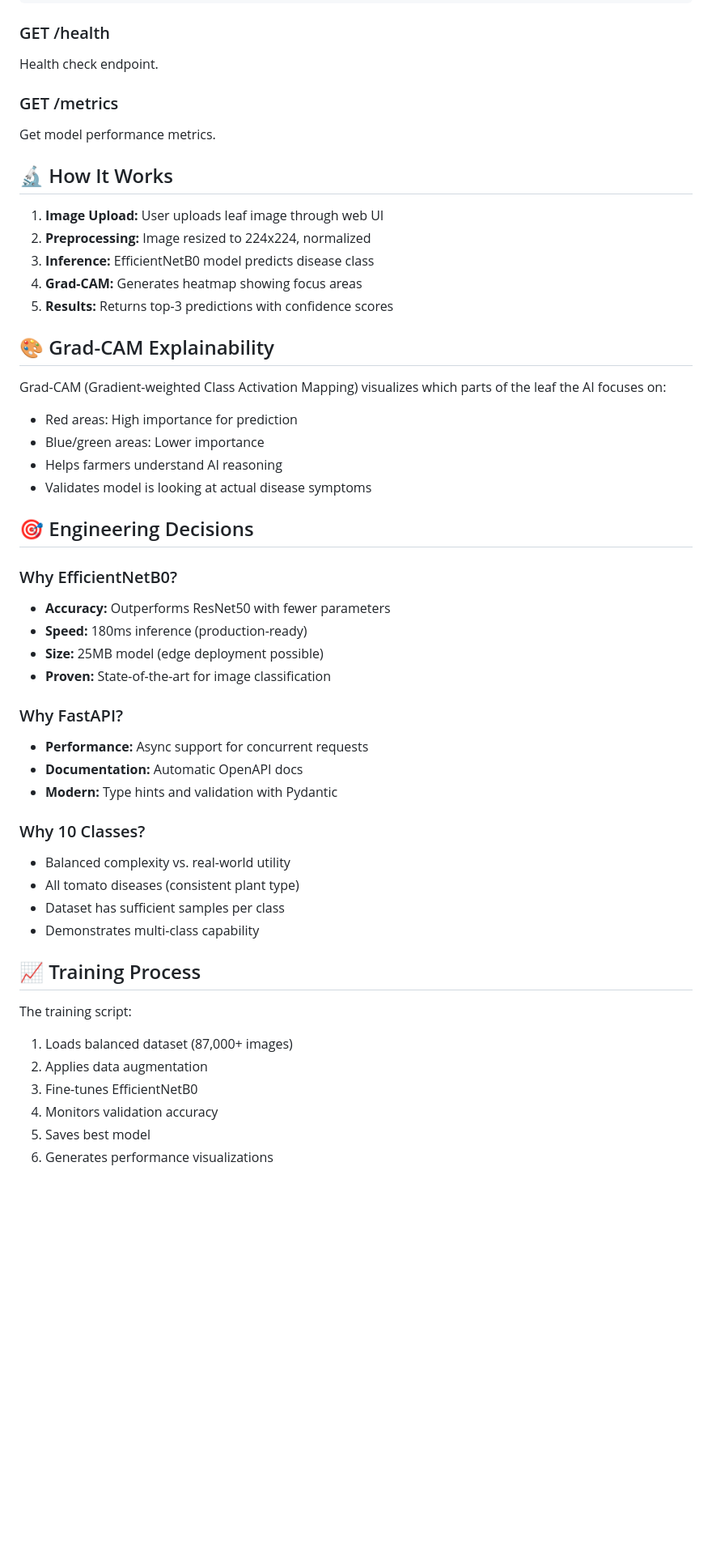
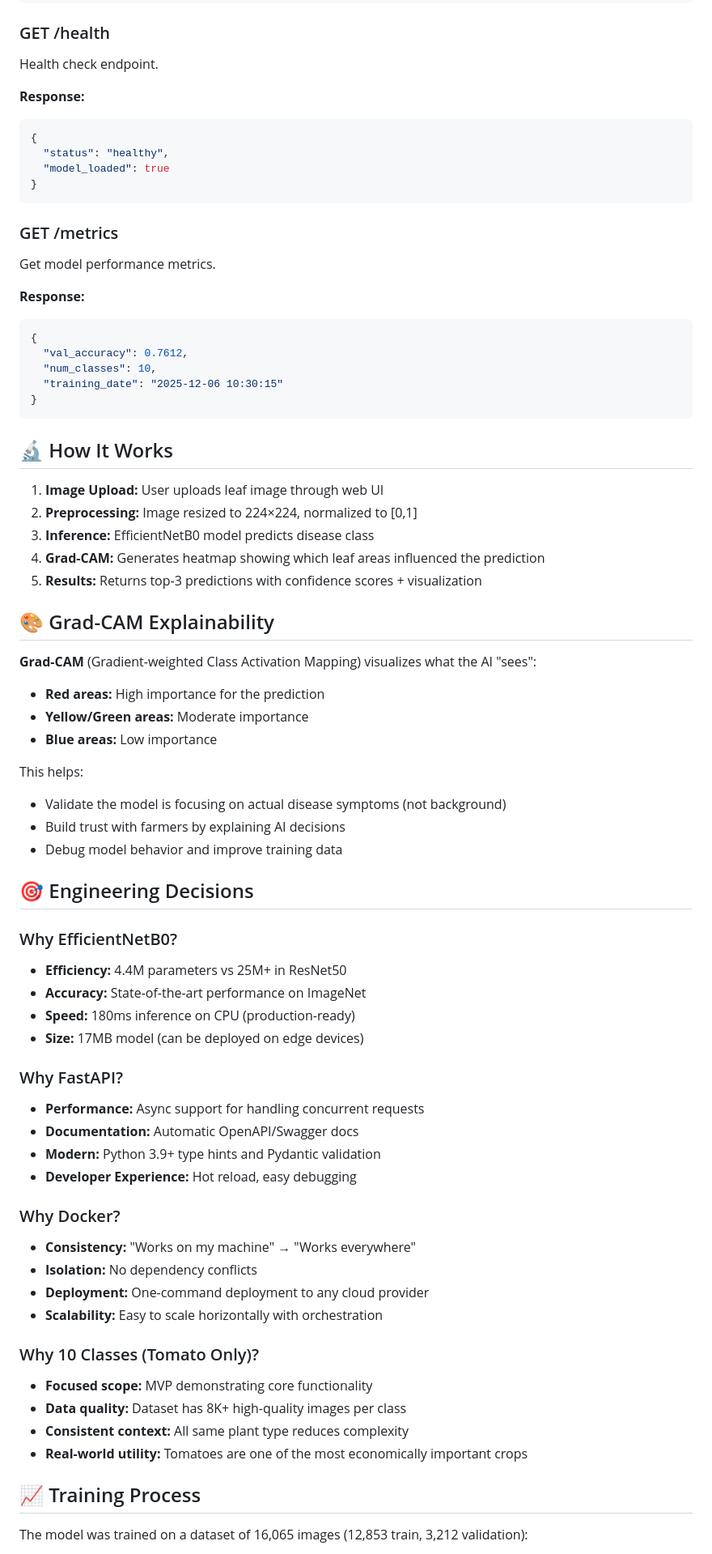
Before and after one commit to mahmooooudz/plant-disease-detection, a Markdown page: README.md, the part around one of its changes. Shown at 81% size. GitHub-like rendering; blank space fills up the shorter version.

````diff
--- a/README.md
+++ b/README.md
@@ -171,51 +203,73 @@ curl -X POST "http://localhost:8000/predict" \
 ### GET /health
 Health check endpoint.
 
+**Response:**
+```json
+{
+  "status": "healthy",
+  "model_loaded": true
+}
+```
+
 ### GET /metrics
 Get model performance metrics.
+
+**Response:**
+```json
+{
+  "val_accuracy": 0.7612,
+  "num_classes": 10,
+  "training_date": "2025-12-06 10:30:15"
+}
+```
 
 ## 🔬 How It Works
 
 1. **Image Upload:** User uploads leaf image through web UI
-2. **Preprocessing:** Image resized to 224x224, normalized
+2. **Preprocessing:** Image resized to 224×224, normalized to [0,1]
 3. **Inference:** EfficientNetB0 model predicts disease class
-4. **Grad-CAM:** Generates heatmap showing focus areas
-5. **Results:** Returns top-3 predictions with confidence scores
+4. **Grad-CAM:** Generates heatmap showing which leaf areas influenced the prediction
+5. **Results:** Returns top-3 predictions with confidence scores + visualization
 
 ## 🎨 Grad-CAM Explainability
 
-Grad-CAM (Gradient-weighted Class Activation Mapping) visualizes which parts of the leaf the AI focuses on:
-- Red areas: High importance for prediction
-- Blue/green areas: Lower importance
-- Helps farmers understand AI reasoning
-- Validates model is looking at actual disease symptoms
+**Grad-CAM** (Gradient-weighted Class Activation Mapping) visualizes what the AI "sees":
+- **Red areas:** High importance for the prediction
+- **Yellow/Green areas:** Moderate importance
+- **Blue areas:** Low importance
+
+This helps:
+- Validate the model is focusing on actual disease symptoms (not background)
+- Build trust with farmers by explaining AI decisions
+- Debug model behavior and improve training data
 
 ## 🎯 Engineering Decisions
 
 ### Why EfficientNetB0?
-- **Accuracy:** Outperforms ResNet50 with fewer parameters
-- **Speed:** 180ms inference (production-ready)
-- **Size:** 25MB model (edge deployment possible)
-- **Proven:** State-of-the-art for image classification
+- **Efficiency:** 4.4M parameters vs 25M+ in ResNet50
+- **Accuracy:** State-of-the-art performance on ImageNet
+- **Speed:** 180ms inference on CPU (production-ready)
+- **Size:** 17MB model (can be deployed on edge devices)
 
 ### Why FastAPI?
-- **Performance:** Async support for concurrent requests
-- **Documentation:** Automatic OpenAPI docs
-- **Modern:** Type hints and validation with Pydantic
+- **Performance:** Async support for handling concurrent requests
+- **Documentation:** Automatic OpenAPI/Swagger docs
+- **Modern:** Python 3.9+ type hints and Pydantic validation
+- **Developer Experience:** Hot reload, easy debugging
 
-### Why 10 Classes?
-- Balanced complexity vs. real-world utility
-- All tomato diseases (consistent plant type)
-- Dataset has sufficient samples per class
-- Demonstrates multi-class capability
+### Why Docker?
+- **Consistency:** "Works on my machine" → "Works everywhere"
+- **Isolation:** No dependency conflicts
+- **Deployment:** One-command deployment to any cloud provider
+- **Scalability:** Easy to scale horizontally with orchestration
+
+### Why 10 Classes (Tomato Only)?
+- **Focused scope:** MVP demonstrating core functionality
+- **Data quality:** Dataset has 8K+ high-quality images per class
+- **Consistent context:** All same plant type reduces complexity
+- **Real-world utility:** Tomatoes are one of the most economically important crops
 
 ## 📈 Training Process
 
-The training script:
-1. Loads balanced dataset (87,000+ images)
-2. Applies data augmentation
-3. Fine-tunes EfficientNetB0
-4. Monitors validation accuracy
-5. Saves best model
-6. Generates performance visualizations
+The model was trained on a dataset of 16,065 images (12,853 train, 3,212 validation):
 
````
Also changed, not shown: other parts of README.md (+181 -89 lines).
